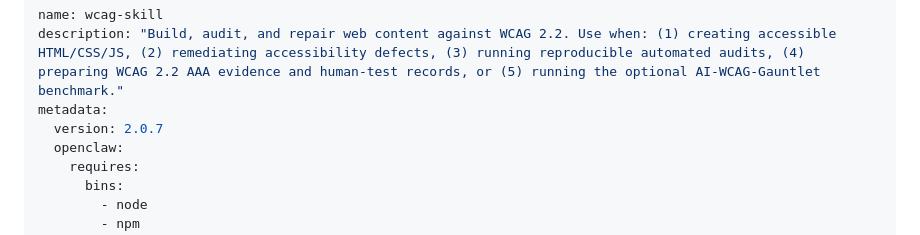
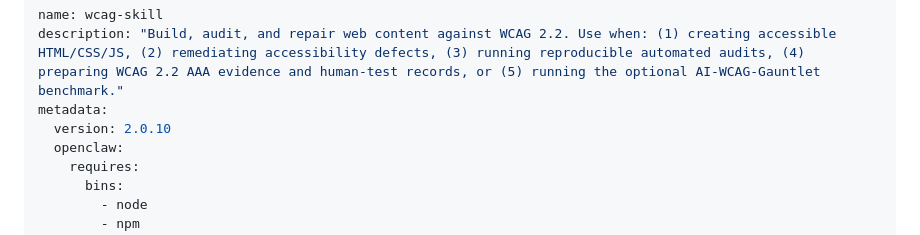
Before and after one commit to turbolego/wcag-skill, a Markdown page: SKILL.md, the part around the change. GitHub-like rendering.

Commit message:
Merge remote-tracking branch 'origin/main' into feature/wcag-updates; resolve SKILL.md version conflict

```diff
--- a/SKILL.md
+++ b/SKILL.md
@@ -2,7 +2,7 @@
 name: wcag-skill
 description: "Build, audit, and repair web content against WCAG 2.2. Use when: (1) creating accessible HTML/CSS/JS, (2) remediating accessibility defects, (3) running reproducible automated audits, (4) preparing WCAG 2.2 AAA evidence and human-test records, or (5) running the optional AI-WCAG-Gauntlet benchmark."
 metadata:
-  version: 2.0.7
+  version: 2.0.10
   openclaw:
     requires:
       bins:
```
